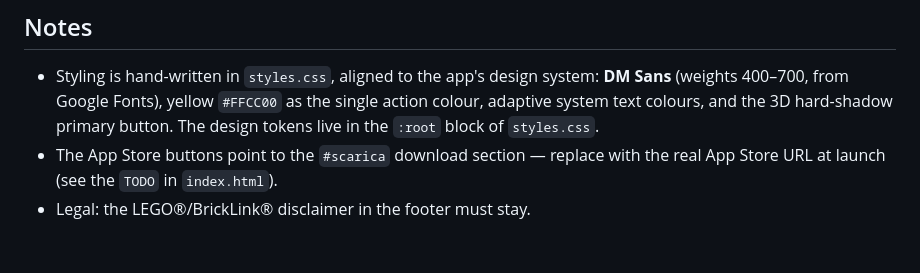
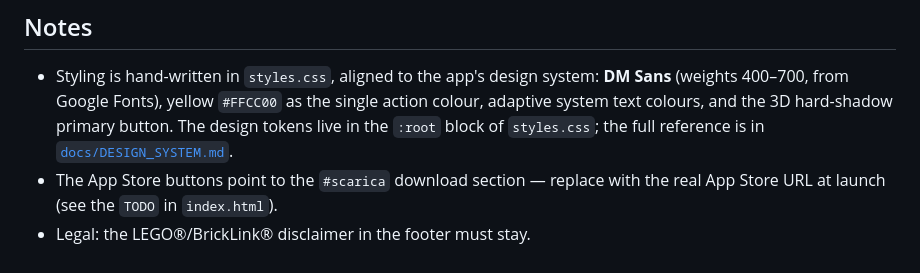
Before and after one commit to filippo-fresilli/ciaobricks-landing, a Markdown page: README.md, the part around the change. Rendered like a GitHub page.

```diff
--- a/README.md
+++ b/README.md
@@ -91,7 +91,8 @@ and a `CNAME` for `www` → `<user>.github.io`. Enable **Enforce HTTPS**.
 - Styling is hand-written in `styles.css`, aligned to the app's design system:
   **DM Sans** (weights 400–700, from Google Fonts), yellow `#FFCC00` as the
   single action colour, adaptive system text colours, and the 3D hard-shadow
-  primary button. The design tokens live in the `:root` block of `styles.css`.
+  primary button. The design tokens live in the `:root` block of `styles.css`;
+  the full reference is in [`docs/DESIGN_SYSTEM.md`](docs/DESIGN_SYSTEM.md).
 - The App Store buttons point to the `#scarica` download section — replace with
   the real App Store URL at launch (see the `TODO` in `index.html`).
 - Legal: the LEGO®/BrickLink® disclaimer in the footer must stay.
```
Also changed, not shown: docs/DESIGN_SYSTEM.md (added, +269 -0 lines).
